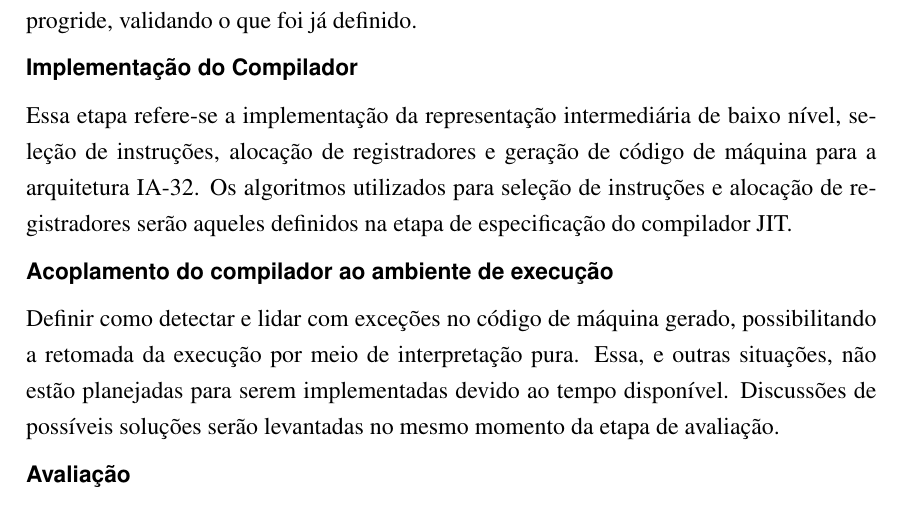
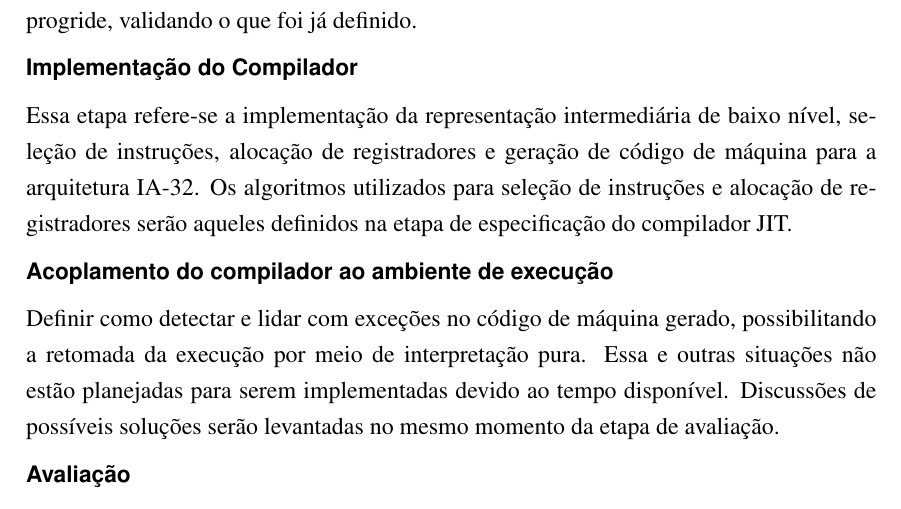
Before and after one commit to blacksqr/tcljit, a LaTeX thesis (branches/tcc/projeto/projeto.tex, which reads branches/tcc/projeto/conteudo.tex): part of page 7 of 8, cut so that both start at the same text. Compiled offline with pdfLaTeX; a LaTeX package or settings file that is missing is left out.

Commit message:
Bad comma.

```diff
--- a/branches/tcc/projeto/conteudo.tex
+++ b/branches/tcc/projeto/conteudo.tex
@@ -243,7 +243,7 @@ serão aqueles definidos na etapa de especificação do compilador JIT.
 
 Definir como detectar e lidar com exceções no código de máquina gerado,
 possibilitando a retomada da execução por meio de interpretação pura.
-Essa, e outras situações, não estão planejadas para serem
+Essa e outras situações não estão planejadas para serem
 implementadas devido ao tempo disponível. Discussões de possíveis
 soluções serão levantadas no mesmo momento da etapa de avaliação.
 
```
